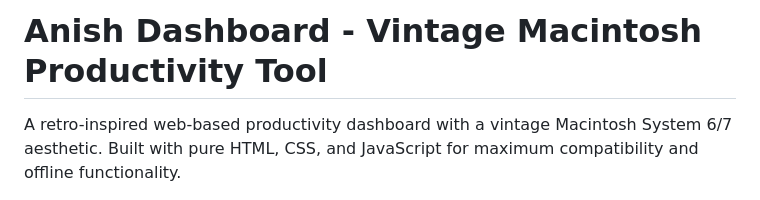
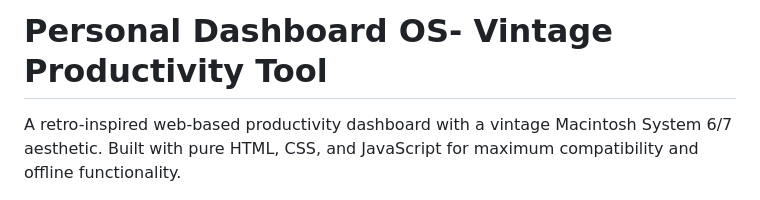
Before and after one commit to anish-talwar/OS-dashboard, a Markdown page: README.md, the part around the change. Drawn GitHub-style.

Commit message:
Update project title in README.md

```diff
--- a/README.md
+++ b/README.md
@@ -1,4 +1,4 @@
-# Anish Dashboard - Vintage Macintosh Productivity Tool
+# Personal Dashboard OS- Vintage Productivity Tool
 
 A retro-inspired web-based productivity dashboard with a vintage Macintosh System 6/7 aesthetic. Built with pure HTML, CSS, and JavaScript for maximum compatibility and offline functionality.
 
```
